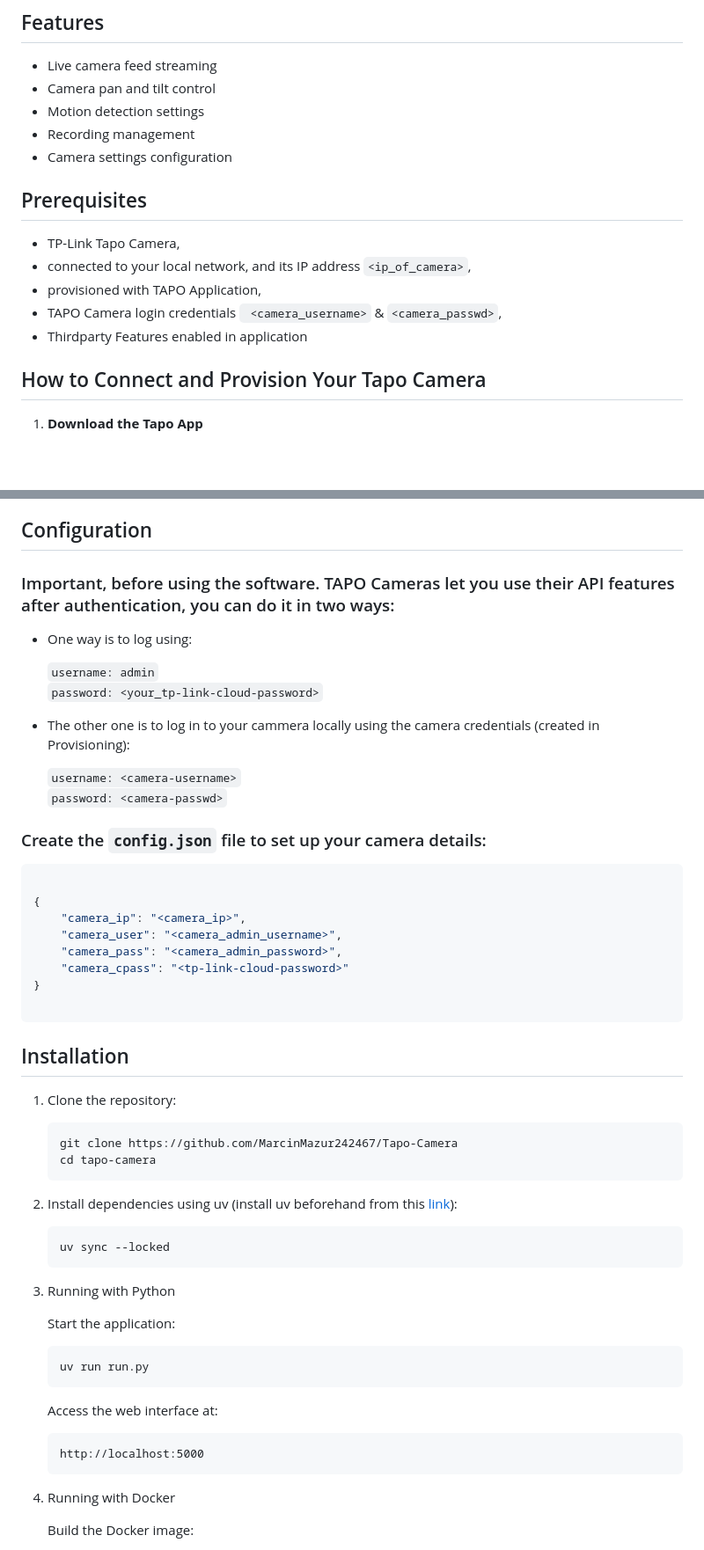
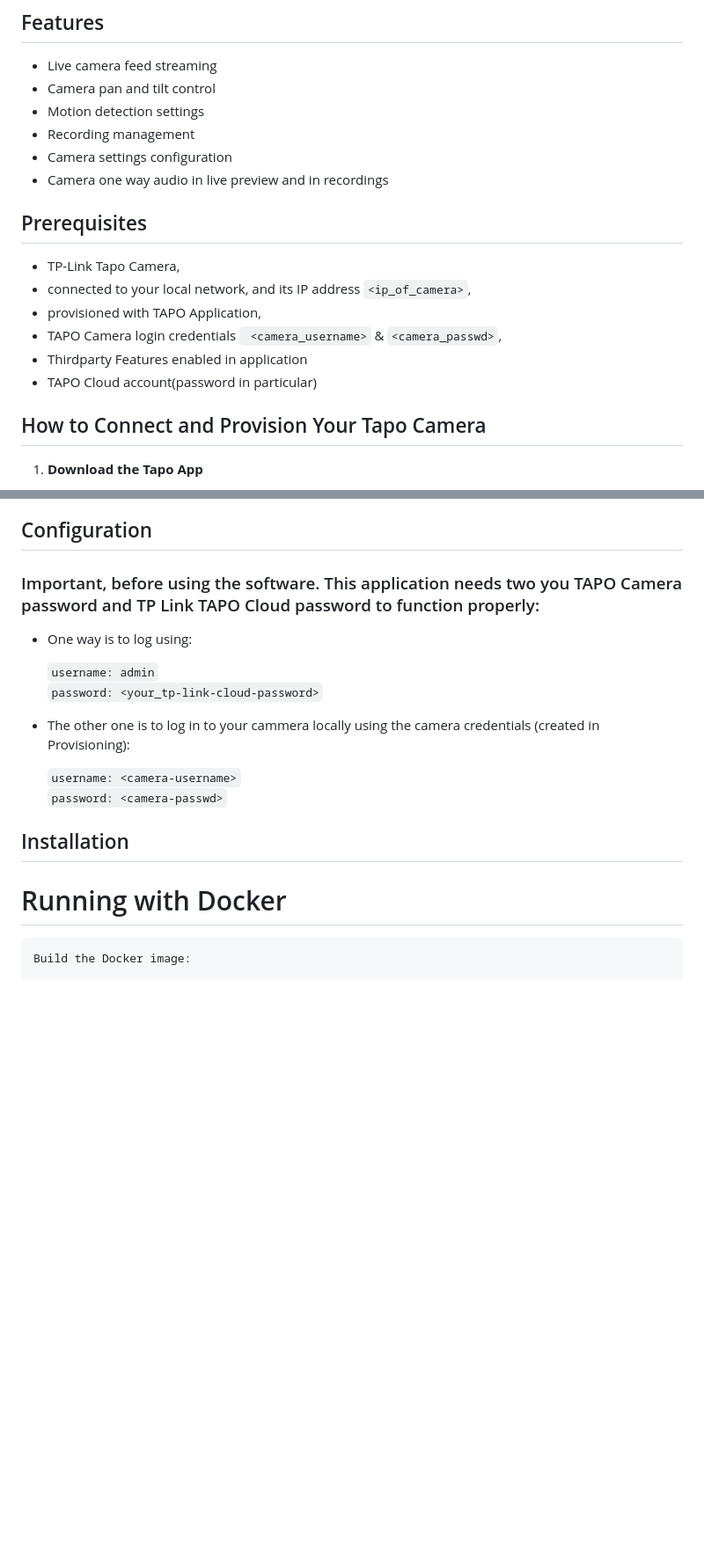
Before and after one commit to MarcinMazur242467/NewTapo, a Markdown page: README.md, 2 parts joined by grey strips. Shown at 88% size. Drawn GitHub-style; blank space fills up the shorter version.

````diff
--- a/README.md
+++ b/README.md
@@ -13,6 +11,7 @@ This Python application integrates with TP-Link Tapo cameras, allowing users to
 - Motion detection settings
 - Recording management
 - Camera settings configuration
+- Camera one way audio in live preview and in recordings
 
 ## Prerequisites
 
@@ -21,6 +20,7 @@ This Python application integrates with TP-Link Tapo cameras, allowing users to
 - provisioned with TAPO Application,
 - TAPO Camera login credentials  ` <camera_username>` & ` <camera_passwd> `,
 - Thirdparty Features enabled in application
+- TAPO Cloud account(password in particular)
 
 ## How to Connect and Provision Your Tapo Camera
 
@@ -64,7 +64,7 @@ This Python application integrates with TP-Link Tapo cameras, allowing users to
 
 ## Configuration
 
-### Important, before using the software. TAPO Cameras let you use their API features after authentication, you can do it in two ways:
+### Important, before using the software. This application needs two you TAPO Camera password and TP Link TAPO Cloud password to function properly:
 
 * One way is to log using: <br>
 
@@ -76,45 +76,10 @@ This Python application integrates with TP-Link Tapo cameras, allowing users to
     ` username: <camera-username> `  <br>
     ` password: <camera-passwd> `  <br>
 
-### Create the `config.json` file to set up your camera details:
-
-```json
-
-{
-    "camera_ip": "<camera_ip>",
-    "camera_user": "<camera_admin_username>",
-    "camera_pass": "<camera_admin_password>",
-    "camera_cpass": "<tp-link-cloud-password>"
-}
-
-```
-
 ## Installation
 
-1. Clone the repository:
-    ```
-    git clone https://github.com/MarcinMazur242467/Tapo-Camera
-    cd tapo-camera
-    ```
 
-2. Install dependencies using uv (install uv beforehand from this [link](https://docs.astral.sh/uv/getting-started/installation/)):
-    ```
-    uv sync --locked
-    ```
-
-3. Running with Python
-
-    Start the application:
-    ```
-    uv run run.py
-    ```
-
-    Access the web interface at:
-    ```
-    http://localhost:5000
-    ```
-
-4. Running with Docker
+# Running with Docker
 
     Build the Docker image:
 
````
Also changed, not shown: other parts of README.md (+18 -4 lines).
